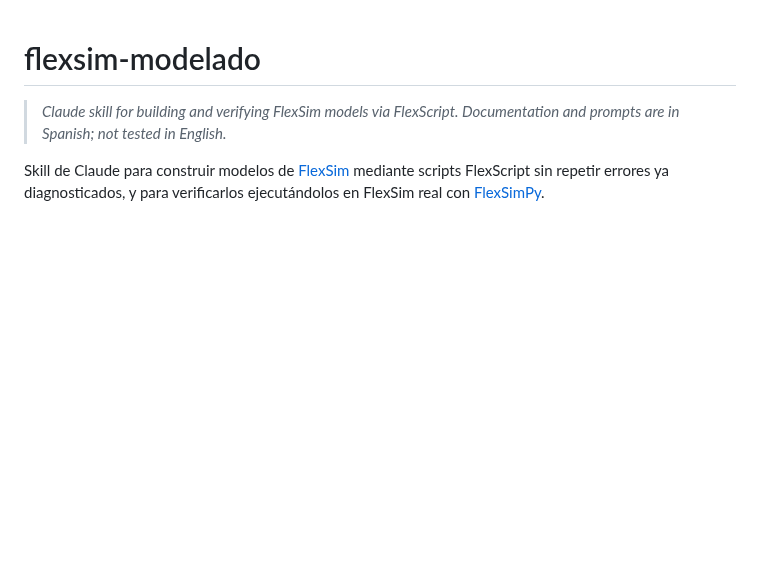
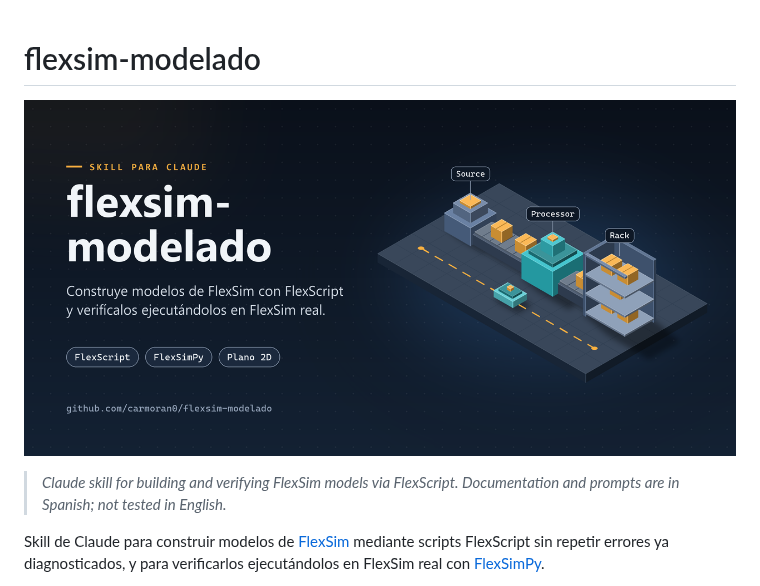
Before and after one commit to carmoran0/flexsim-modelado, a Markdown page: README.md, the part around the change. GitHub-like rendering; pictures changed too: docs/social-preview.png; blank space fills up the shorter version.

```diff
--- a/README.md
+++ b/README.md
@@ -1,4 +1,6 @@
 # flexsim-modelado
+
+![flexsim-modelado: skill de Claude para construir y verificar modelos FlexSim](docs/social-preview.png)
 
 > *Claude skill for building and verifying FlexSim models via FlexScript. Documentation and prompts are in Spanish; not tested in English.*
 
```
Also changed, not shown: 1 other file.
